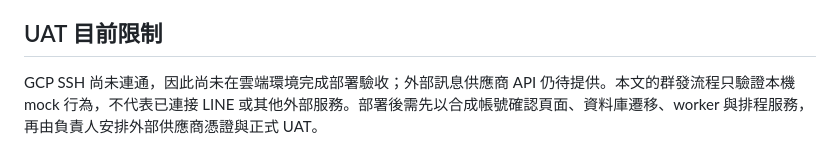
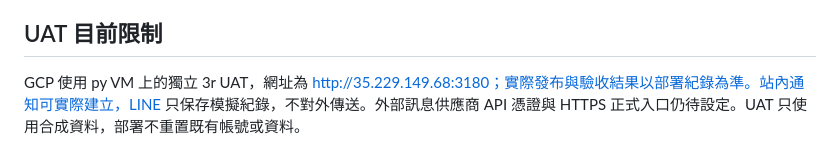
Before and after one commit to BlueWofe/3r, a Markdown page: docs/groups-acceptance.md, the part around the change. Drawn GitHub-style.

Commit message:
Document the isolated py UAT and mock notification boundary

```diff
--- a/docs/groups-acceptance.md
+++ b/docs/groups-acceptance.md
@@ -27,4 +27,4 @@ npm exec playwright -- test tests/e2e/groups*.spec.ts
 
 ## UAT 目前限制
 
-GCP SSH 尚未連通，因此尚未在雲端環境完成部署驗收；外部訊息供應商 API 仍待提供。本文的群發流程只驗證本機 mock 行為，不代表已連接 LINE 或其他外部服務。部署後需先以合成帳號確認頁面、資料庫遷移、worker 與排程服務，再由負責人安排外部供應商憑證與正式 UAT。
+GCP 使用 py VM 上的獨立 3r UAT，網址為 http://35.229.149.68:3180；實際發布與驗收結果以部署紀錄為準。站內通知可實際建立，LINE 只保存模擬紀錄，不對外傳送。外部訊息供應商 API 憑證與 HTTPS 正式入口仍待設定。UAT 只使用合成資料，部署不重置既有帳號或資料。
```
